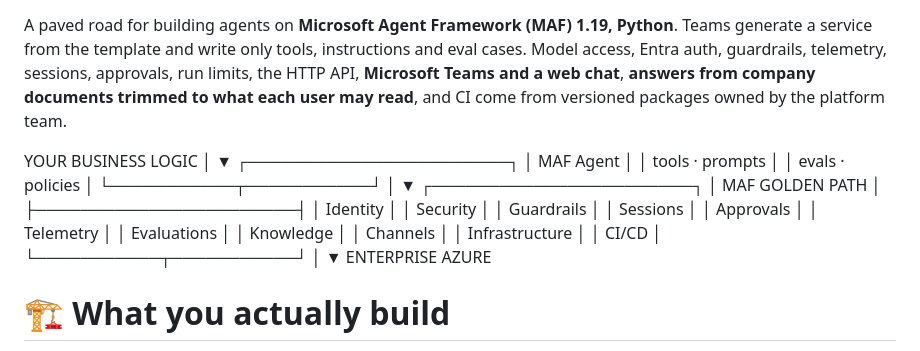
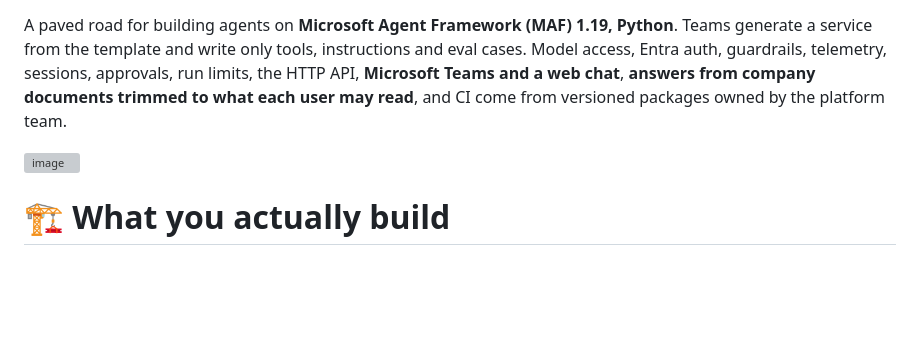
Before and after one commit to bensunder/maf-golden-path, a Markdown page: README.md, the part around the change. GitHub-like rendering; blank space fills up the shorter version; grey boxes are pictures that could not be loaded.

Commit message:
Remove business logic section from README
Removed the business logic diagram and related text from the README.

```diff
--- a/README.md
+++ b/README.md
@@ -1,34 +1,7 @@
 # maf-golden-path Save an estimated 28–46 engineer-days per enterprise MAF agent.Generate the project in ~1 minute. Write the business logic. Inherit security, approvals, sessions, telemetry, testing, evaluation, knowledge, channels, infrastructure, and CI/CD.
 A paved road for building agents on **Microsoft Agent Framework (MAF) 1.19, Python**. Teams generate a service from the template and write only tools, instructions and eval cases. Model access, Entra auth, guardrails, telemetry, sessions, approvals, run limits, the HTTP API, **Microsoft Teams and a web chat**, **answers from company documents trimmed to what each user may read**, and CI come from versioned packages owned by the platform team.
 
-YOUR BUSINESS LOGIC
-        │
-        ▼
-┌───────────────────────┐
-│       MAF Agent       │
-│ tools · prompts       │
-│ evals · policies      │
-└───────────┬───────────┘
-            │
-            ▼
-┌───────────────────────┐
-│    MAF GOLDEN PATH    │
-├───────────────────────┤
-│ Identity              │
-│ Security              │
-│ Guardrails            │
-│ Sessions              │
-│ Approvals             │
-│ Telemetry             │
-│ Evaluations           │
-│ Knowledge             │
-│ Channels              │
-│ Infrastructure        │
-│ CI/CD                 │
-└───────────┬───────────┘
-            │
-            ▼
-     ENTERPRISE AZURE
+<img width="218" height="434" alt="image" src="https://github.com/user-attachments/assets/ec7917a9-4ab0-4a70-a32c-2cd2fd935be4" />
 
 
 # 🏗️ What you actually build
```
